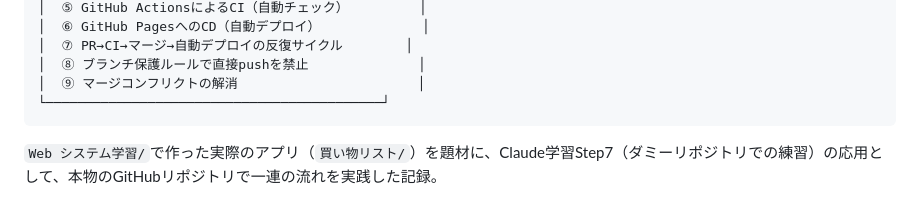
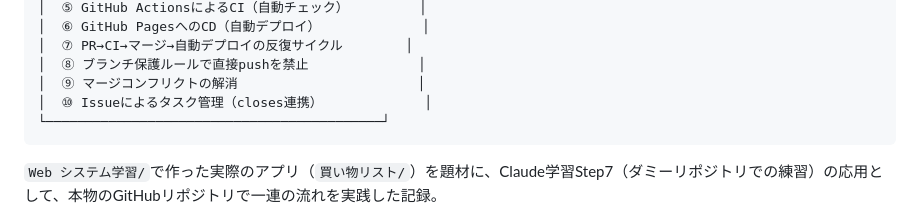
Before and after one commit to yoyuta/web-system-gakushu, a Markdown page: Step8_GitHub連携.md, the part around the change. Drawn GitHub-style.

Commit message:
先頭の学んだことリストにコンフリクト解消・Issue管理を追記

````diff
--- a/Step8_GitHub連携.md
+++ b/Step8_GitHub連携.md
@@ -12,6 +12,7 @@
 │  ⑦ PR→CI→マージ→自動デプロイの反復サイクル        │
 │  ⑧ ブランチ保護ルールで直接pushを禁止              │
 │  ⑨ マージコンフリクトの解消                       │
+│  ⑩ Issueによるタスク管理（closes連携）             │
 └───────────────────────────────────────────┘
 ```
 
````
